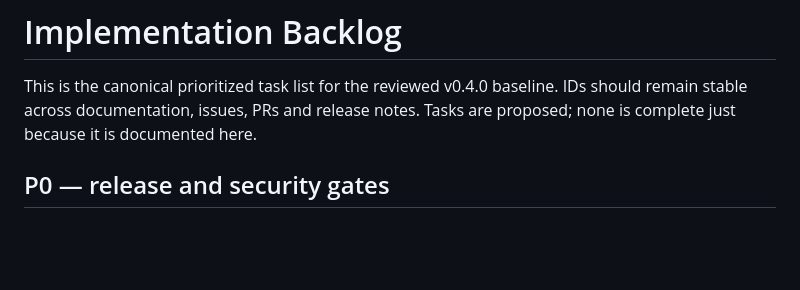
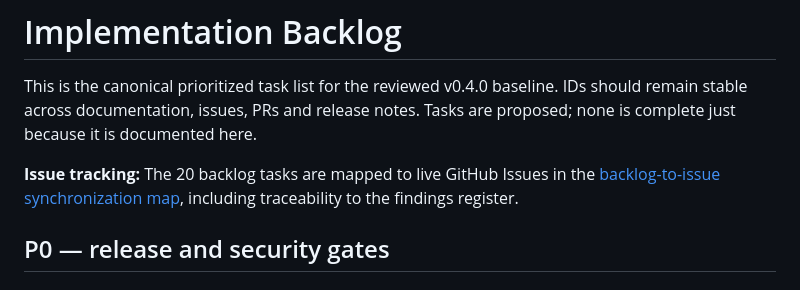
Before and after one commit to looloofy69-sketch/Os-diablo, a Markdown page: docs/roadmap/implementation-backlog.md, the part around one of its changes. GitHub-like rendering; blank space fills up the shorter version.

Commit message:
docs: synchronize backlog, findings and issue tracker links

```diff
--- a/docs/roadmap/implementation-backlog.md
+++ b/docs/roadmap/implementation-backlog.md
@@ -2,6 +2,8 @@
 
 This is the canonical prioritized task list for the reviewed v0.4.0 baseline. IDs should remain stable across documentation, issues, PRs and release notes. Tasks are proposed; none is complete just because it is documented here.
 
+**Issue tracking:** The 20 backlog tasks are mapped to live GitHub Issues in the [backlog-to-issue synchronization map](issue-map.md), including traceability to the findings register.
+
 ## P0 — release and security gates
 
 ### SEC-01 — Prevent unsafe sandbox exposure
```
Also changed, not shown: other parts of docs/roadmap/implementation-backlog.md (+40 -0 lines).
